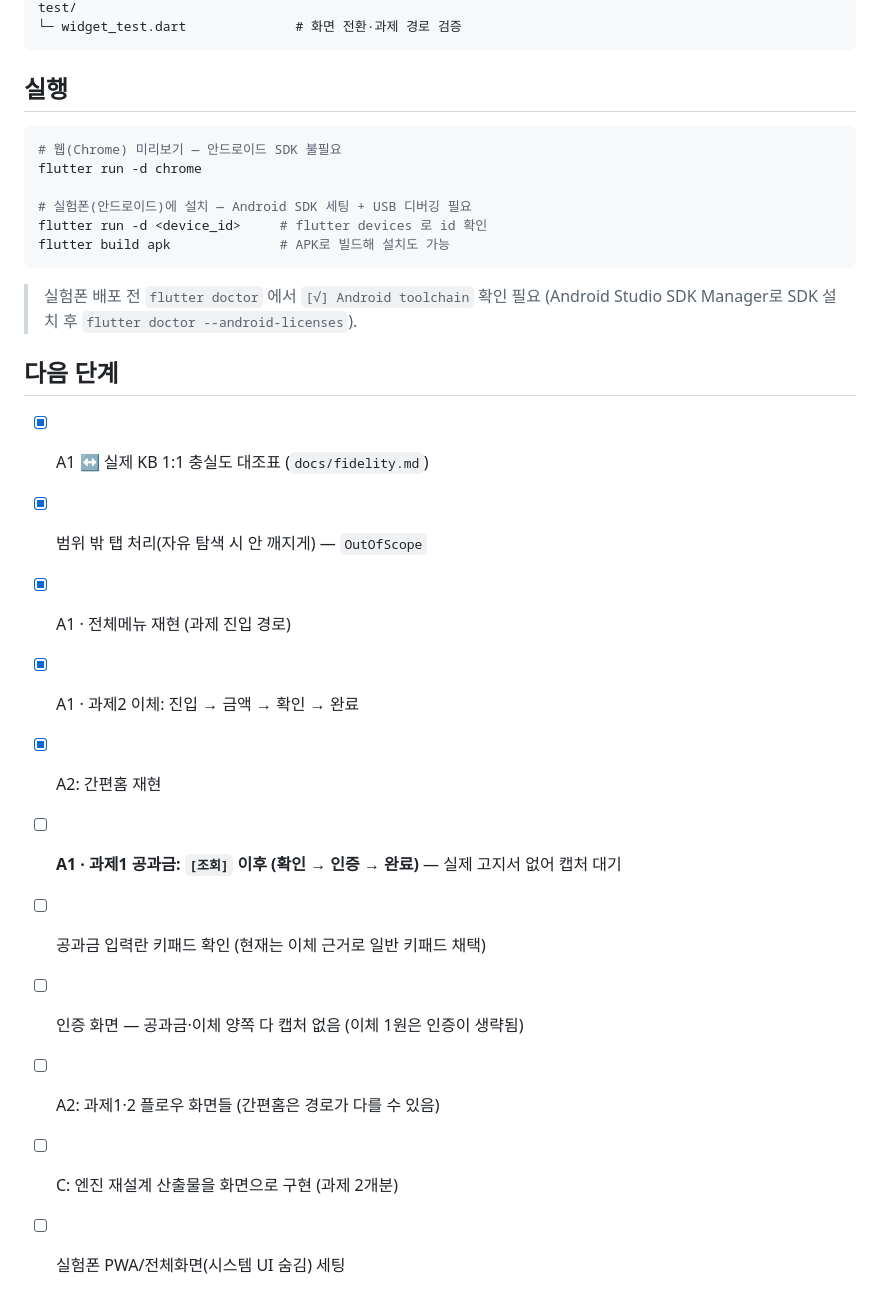
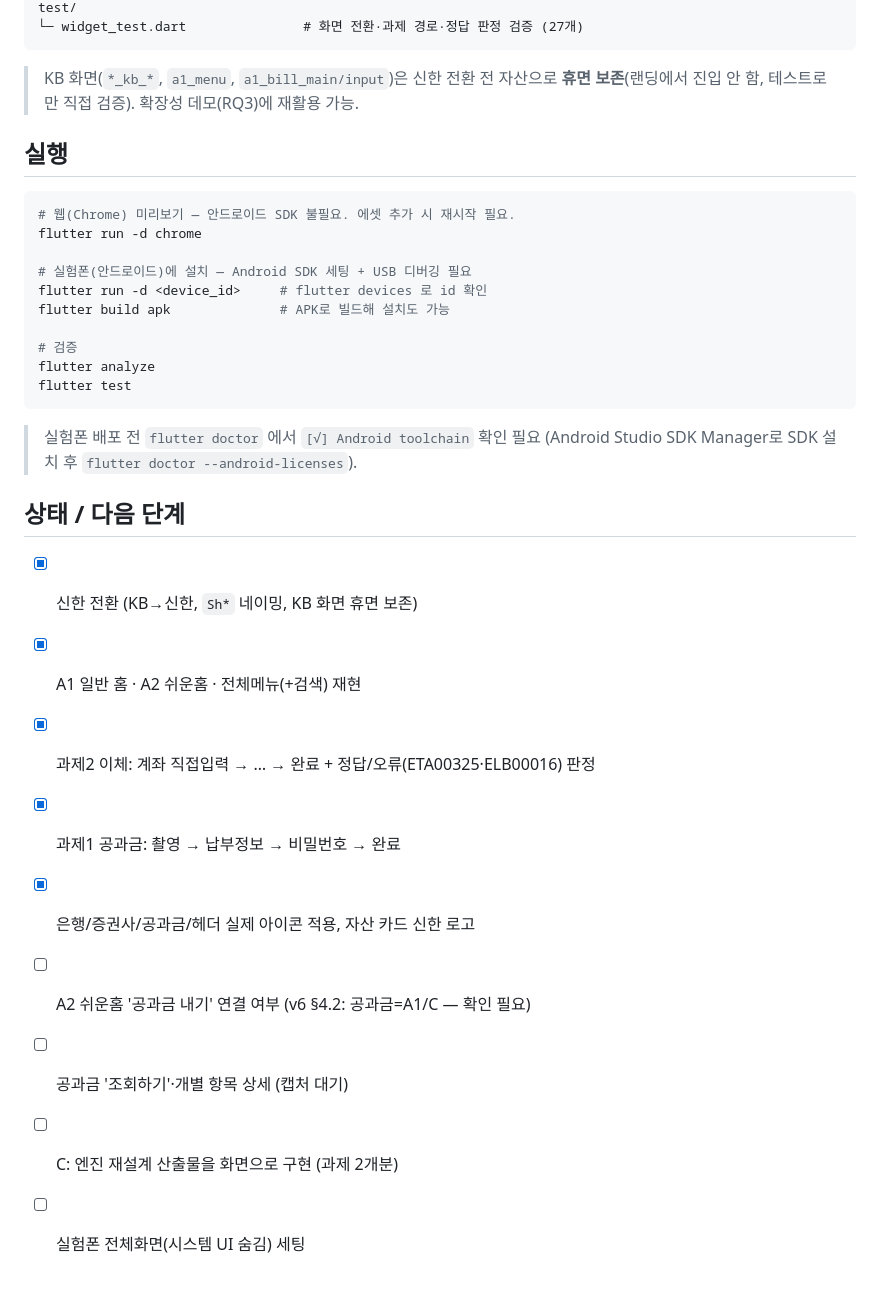
Before and after one commit to xihyeeoon/senior-ui-dummy-app, a Markdown page: README.md, the part around one of its changes. Drawn GitHub-style.

````diff
--- a/README.md
+++ b/README.md
@@ -54,31 +86,35 @@ docs/
 test/
-└─ widget_test.dart              # 화면 전환·과제 경로 검증
+└─ widget_test.dart               # 화면 전환·과제 경로·정답 판정 검증 (27개)
 ```
+
+> KB 화면(`*_kb_*`, `a1_menu`, `a1_bill_main/input`)은 신한 전환 전 자산으로 **휴면 보존**(랜딩에서 진입 안 함, 테스트로만 직접 검증). 확장성 데모(RQ3)에 재활용 가능.
 
 ## 실행
 
 ```powershell
-# 웹(Chrome) 미리보기 — 안드로이드 SDK 불필요
+# 웹(Chrome) 미리보기 — 안드로이드 SDK 불필요. 에셋 추가 시 재시작 필요.
 flutter run -d chrome
 
 # 실험폰(안드로이드)에 설치 — Android SDK 세팅 + USB 디버깅 필요
 flutter run -d <device_id>     # flutter devices 로 id 확인
 flutter build apk              # APK로 빌드해 설치도 가능
+
+# 검증
+flutter analyze
+flutter test
 ```
 
 > 실험폰 배포 전 `flutter doctor` 에서 `[√] Android toolchain` 확인 필요
 > (Android Studio SDK Manager로 SDK 설치 후 `flutter doctor --android-licenses`).
 
-## 다음 단계
+## 상태 / 다음 단계
 
-- [x] A1 ↔ 실제 KB 1:1 충실도 대조표 (`docs/fidelity.md`)
-- [x] 범위 밖 탭 처리(자유 탐색 시 안 깨지게) — `OutOfScope`
-- [x] A1 · 전체메뉴 재현 (과제 진입 경로)
-- [x] A1 · 과제2 이체: 진입 → 금액 → 확인 → 완료
-- [x] A2: 간편홈 재현
-- [ ] **A1 · 과제1 공과금: `[조회]` 이후 (확인 → 인증 → 완료)** — 실제 고지서 없어 캡처 대기
-- [ ] 공과금 입력란 키패드 확인 (현재는 이체 근거로 일반 키패드 채택)
-- [ ] 인증 화면 — 공과금·이체 양쪽 다 캡처 없음 (이체 1원은 인증이 생략됨)
-- [ ] A2: 과제1·2 플로우 화면들 (간편홈은 경로가 다를 수 있음)
+- [x] 신한 전환 (KB→신한, `Sh*` 네이밍, KB 화면 휴면 보존)
+- [x] A1 일반 홈 · A2 쉬운홈 · 전체메뉴(+검색) 재현
+- [x] 과제2 이체: 계좌 직접입력 → … → 완료 + 정답/오류(ETA00325·ELB00016) 판정
+- [x] 과제1 공과금: 촬영 → 납부정보 → 비밀번호 → 완료
+- [x] 은행/증권사/공과금/헤더 실제 아이콘 적용, 자산 카드 신한 로고
+- [ ] A2 쉬운홈 '공과금 내기' 연결 여부 (v6 §4.2: 공과금=A1/C — 확인 필요)
+- [ ] 공과금 '조회하기'·개별 항목 상세 (캡처 대기)
 - [ ] C: 엔진 재설계 산출물을 화면으로 구현 (과제 2개분)
-- [ ] 실험폰 PWA/전체화면(시스템 UI 숨김) 세팅
+- [ ] 실험폰 전체화면(시스템 UI 숨김) 세팅
````
Also changed, not shown: other parts of README.md (+61 -29 lines).
